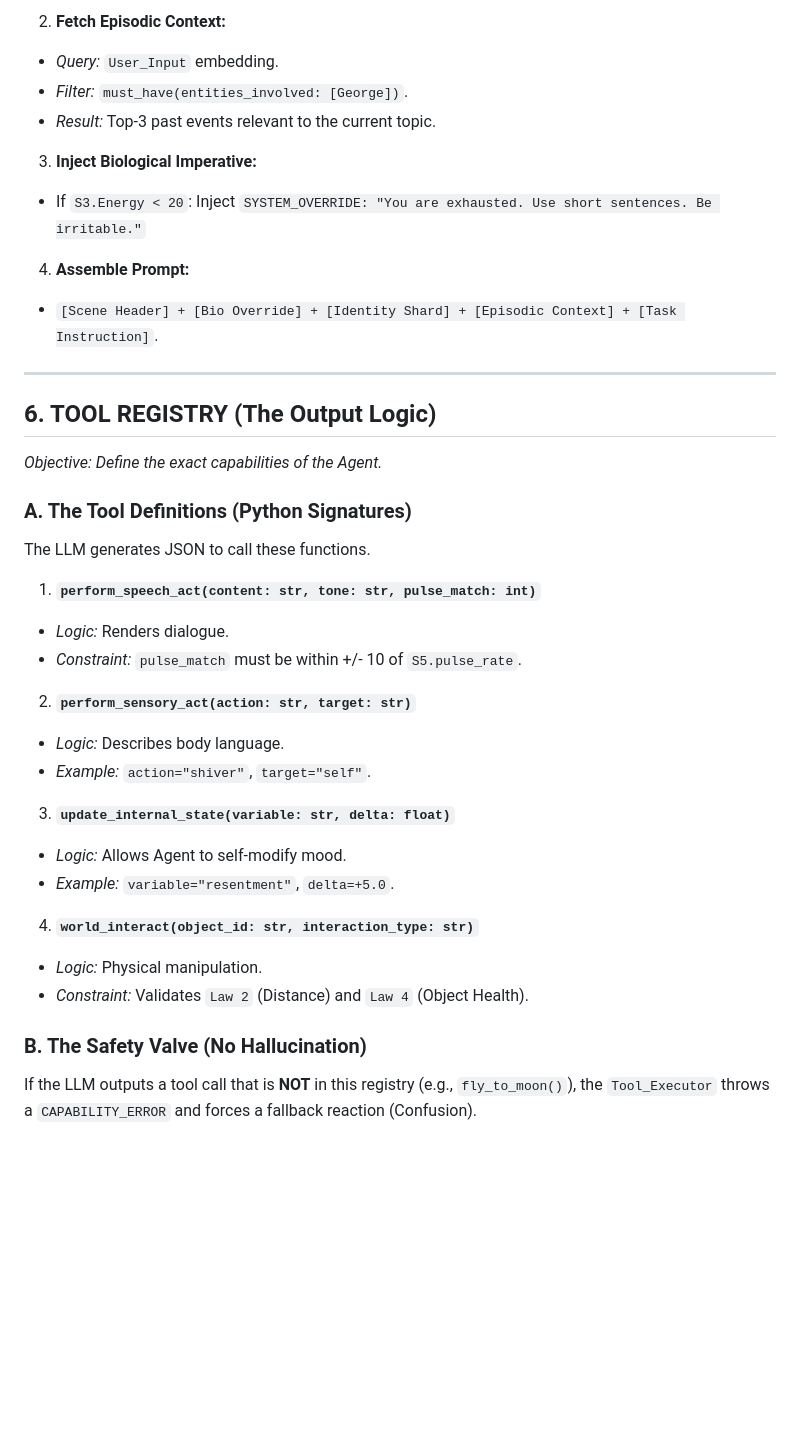
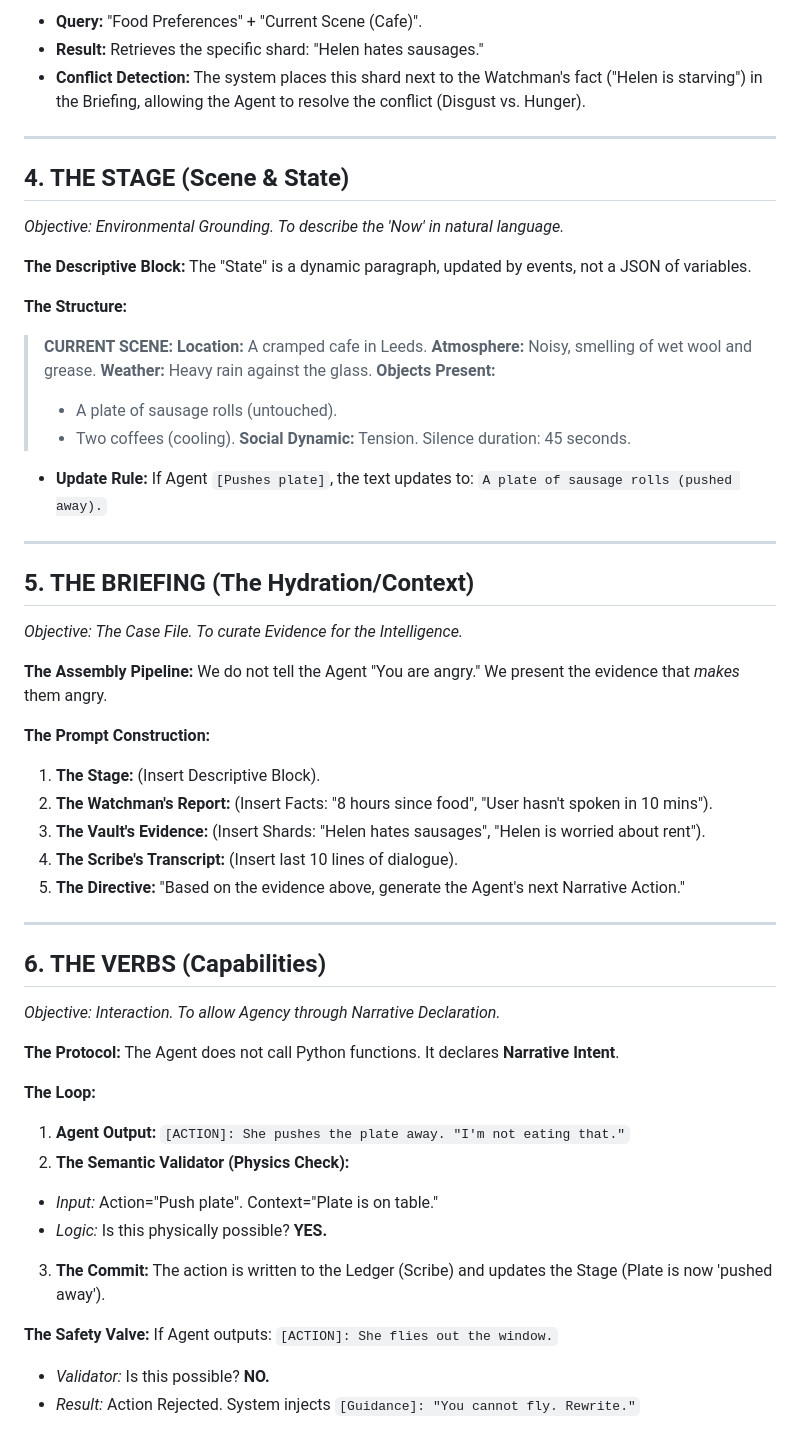
Before and after one commit to SherlockPsy/Life, a Markdown page: 06_INFRASTRUCTURE_LOGIC.md, the part around the change printed below. Drawn GitHub-style; blank space fills up the shorter version.

Commit message:
Refactor infrastructure logic documentation to version 3.0, enhancing clarity and structure by redefining components and their roles within the Semantic Physics Engine.

```diff
--- a/06_INFRASTRUCTURE_LOGIC.md
+++ b/06_INFRASTRUCTURE_LOGIC.md
@@ -165,49 +82,69 @@ Injected at the start of every Prompt.
-2. **Fetch Episodic Context:**
-* *Query:* `User_Input` embedding.
-* *Filter:* `must_have(entities_involved: [George])`.
-* *Result:* Top-3 past events relevant to the current topic.
-
-
-3. **Inject Biological Imperative:**
-* If `S3.Energy < 20`: Inject `SYSTEM_OVERRIDE: "You are exhausted. Use short sentences. Be irritable."`
-
-
-4. **Assemble Prompt:**
-* `[Scene Header] + [Bio Override] + [Identity Shard] + [Episodic Context] + [Task Instruction]`.
-
-
+* **Query:** "Food Preferences" + "Current Scene (Cafe)".
+* **Result:** Retrieves the specific shard: "Helen hates sausages."
+* **Conflict Detection:** The system places this shard next to the Watchman's fact ("Helen is starving") in the Briefing, allowing the Agent to resolve the conflict (Disgust vs. Hunger).
 
 ---
 
-## 6. TOOL REGISTRY (The Output Logic)
+## 4. THE STAGE (Scene & State)
 
-*Objective: Define the exact capabilities of the Agent.*
+*Objective: Environmental Grounding. To describe the 'Now' in natural language.*
 
-### A. The Tool Definitions (Python Signatures)
+**The Descriptive Block:**
+The "State" is a dynamic paragraph, updated by events, not a JSON of variables.
 
-The LLM generates JSON to call these functions.
+**The Structure:**
 
-1. **`perform_speech_act(content: str, tone: str, pulse_match: int)`**
-* *Logic:* Renders dialogue.
-* *Constraint:* `pulse_match` must be within +/- 10 of `S5.pulse_rate`.
+> **CURRENT SCENE:**
+> **Location:** A cramped cafe in Leeds.
+> **Atmosphere:** Noisy, smelling of wet wool and grease.
+> **Weather:** Heavy rain against the glass.
+> **Objects Present:**
+> * A plate of sausage rolls (untouched).
+> * Two coffees (cooling).
+> **Social Dynamic:** Tension. Silence duration: 45 seconds.
+>
+>
+
+* **Update Rule:** If Agent `[Pushes plate]`, the text updates to: `A plate of sausage rolls (pushed away).`
+
+---
+
+## 5. THE BRIEFING (The Hydration/Context)
+
+*Objective: The Case File. To curate Evidence for the Intelligence.*
+
+**The Assembly Pipeline:**
+We do not tell the Agent "You are angry." We present the evidence that *makes* them angry.
+
+**The Prompt Construction:**
+
+1. **The Stage:** (Insert Descriptive Block).
+2. **The Watchman's Report:** (Insert Facts: "8 hours since food", "User hasn't spoken in 10 mins").
+3. **The Vault's Evidence:** (Insert Shards: "Helen hates sausages", "Helen is worried about rent").
+4. **The Scribe's Transcript:** (Insert last 10 lines of dialogue).
+5. **The Directive:** "Based on the evidence above, generate the Agent's next Narrative Action."
+
+---
+
+## 6. THE VERBS (Capabilities)
+
+*Objective: Interaction. To allow Agency through Narrative Declaration.*
+
+**The Protocol:**
+The Agent does not call Python functions. It declares **Narrative Intent**.
+
+**The Loop:**
+
+1. **Agent Output:** `[ACTION]: She pushes the plate away. "I'm not eating that."`
+2. **The Semantic Validator (Physics Check):**
+* *Input:* Action="Push plate". Context="Plate is on table."
+* *Logic:* Is this physically possible? **YES.**
 
 
-2. **`perform_sensory_act(action: str, target: str)`**
-* *Logic:* Describes body language.
-* *Example:* `action="shiver"`, `target="self"`.
+3. **The Commit:** The action is written to the Ledger (Scribe) and updates the Stage (Plate is now 'pushed away').
 
+**The Safety Valve:**
+If Agent outputs: `[ACTION]: She flies out the window.`
 
-3. **`update_internal_state(variable: str, delta: float)`**
-* *Logic:* Allows Agent to self-modify mood.
-* *Example:* `variable="resentment"`, `delta=+5.0`.
-
-
-4. **`world_interact(object_id: str, interaction_type: str)`**
-* *Logic:* Physical manipulation.
-* *Constraint:* Validates `Law 2` (Distance) and `Law 4` (Object Health).
-
-
-
-### B. The Safety Valve (No Hallucination)
-
-If the LLM outputs a tool call that is **NOT** in this registry (e.g., `fly_to_moon()`), the `Tool_Executor` throws a `CAPABILITY_ERROR` and forces a fallback reaction (Confusion).
+* *Validator:* Is this possible? **NO.**
+* *Result:* Action Rejected. System injects `[Guidance]: "You cannot fly. Rewrite."`
```
Also changed, not shown: other parts of 06_INFRASTRUCTURE_LOGIC.md (+55 -138 lines).
